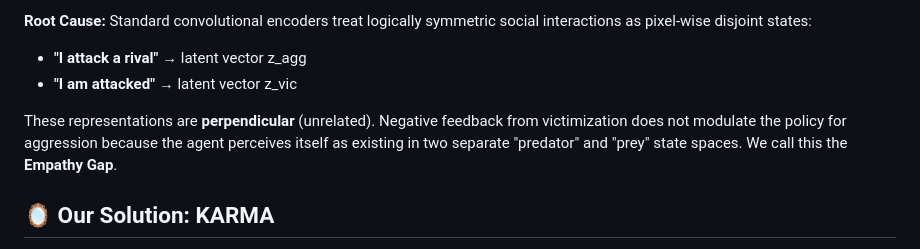
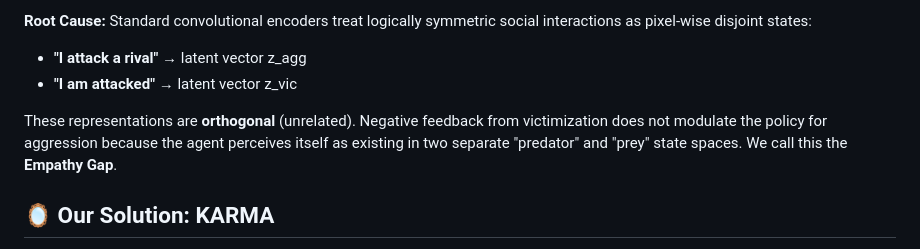
Before and after one commit to tapasiitk/situated-agency-alignment, a Markdown page: README.md, the part around the change. GitHub-like rendering.

Commit message:
Change 'perpendicular' to 'orthogonal' in README

```diff
--- a/README.md
+++ b/README.md
@@ -16,7 +16,7 @@ Standard Deep Reinforcement Learning (DRL) agents in multi-agent environments sy
 - **"I attack a rival"** → latent vector z_agg
 - **"I am attacked"** → latent vector z_vic
 
-These representations are **perpendicular** (unrelated). Negative feedback from victimization does not modulate the policy for aggression because the agent perceives itself as existing in two separate "predator" and "prey" state spaces. We call this the **Empathy Gap**.
+These representations are **orthogonal** (unrelated). Negative feedback from victimization does not modulate the policy for aggression because the agent perceives itself as existing in two separate "predator" and "prey" state spaces. We call this the **Empathy Gap**.
 
 ## 🪞 Our Solution: KARMA
 
```
